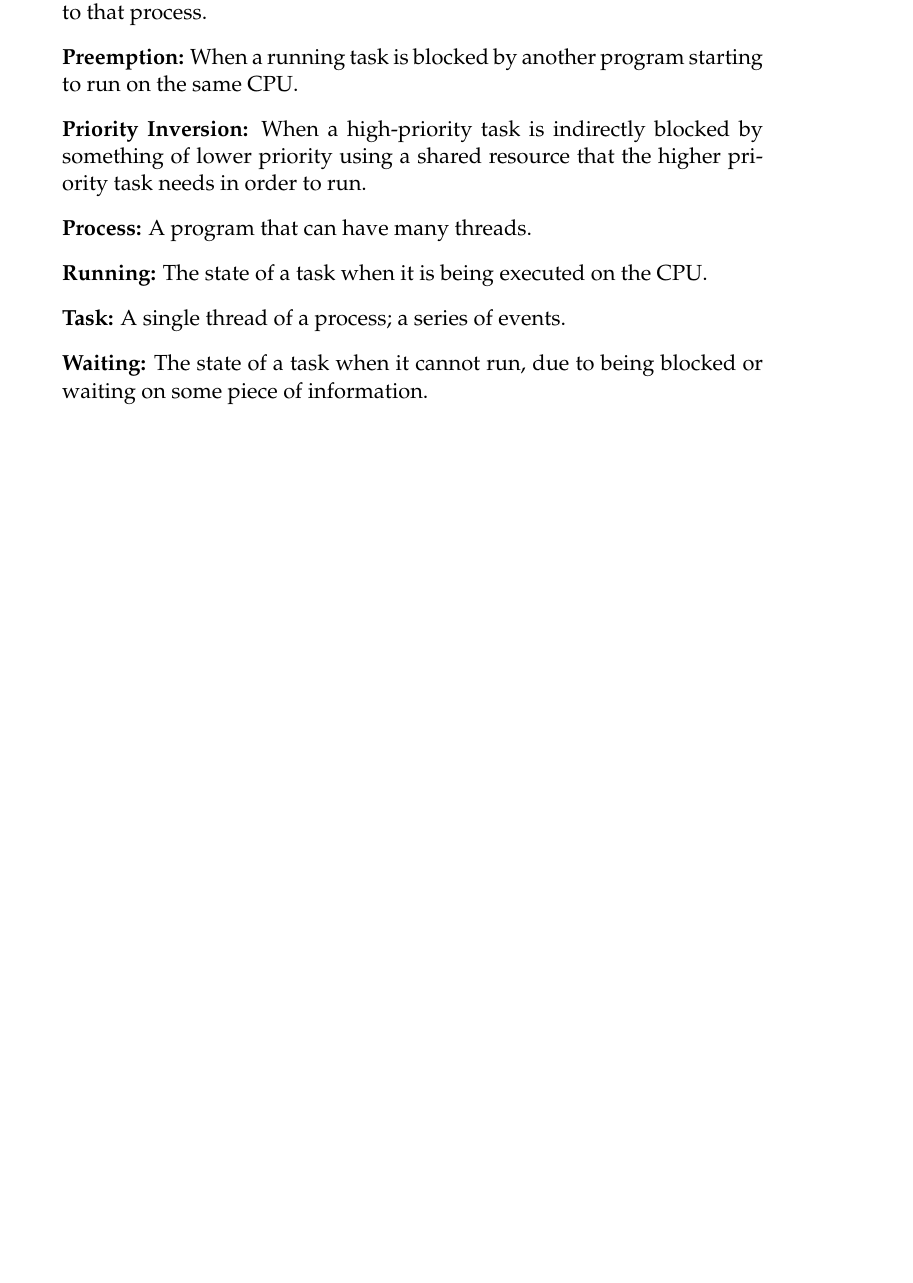
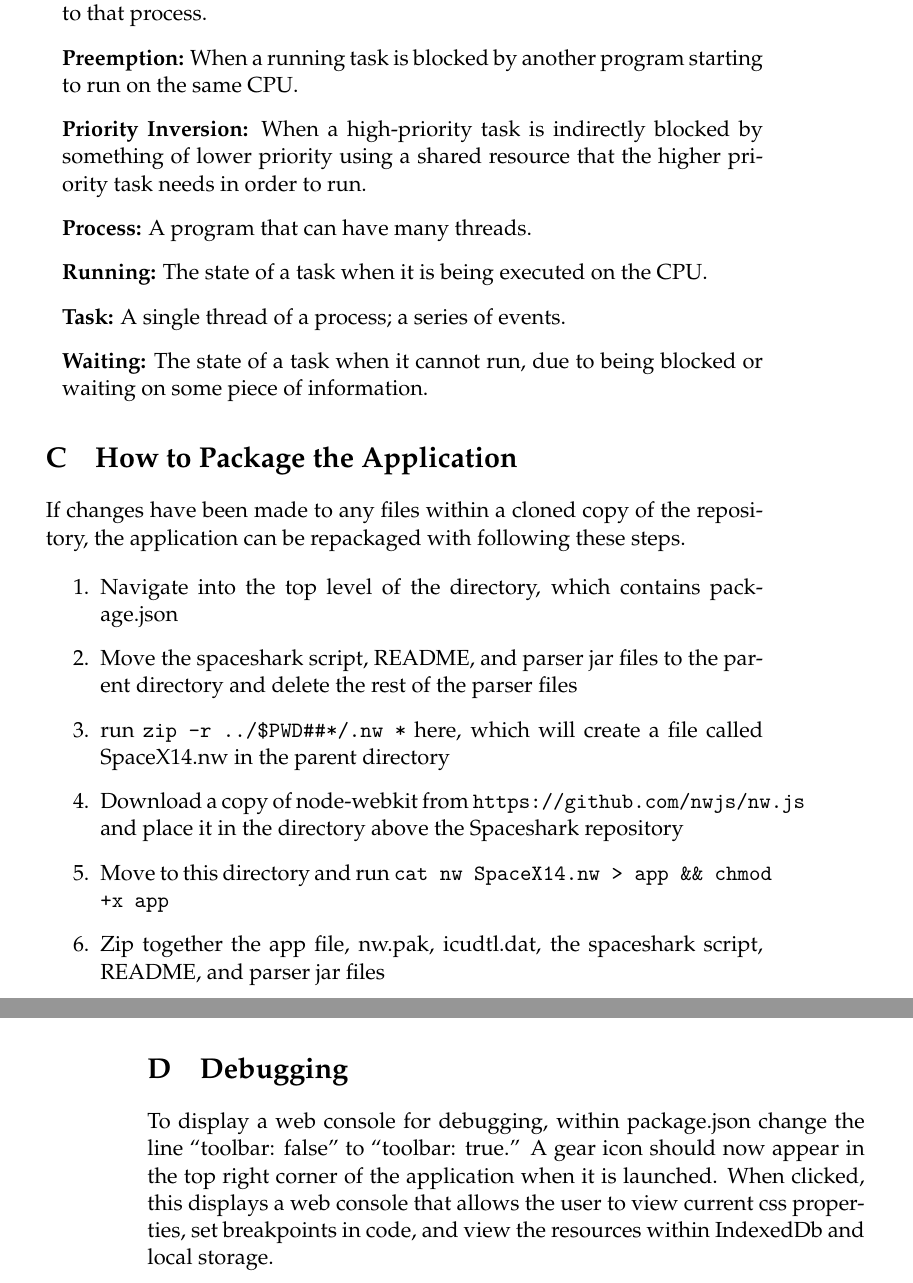
Before and after one commit to golden3point14/SpaceX14, a LaTeX thesis (latex/spacex-final-report.tex): part of page 43 of 43 before the commit and two parts of pages 43 and 44 of 44 after it, the two joined at a grey line, cut so that both start at the same text, the shorter picture padded with empty space. Compiled offline with pdfLaTeX.

Commit message:
adding packaging and debugging sections

```diff
--- a/latex/spacex-final-report.tex
+++ b/latex/spacex-final-report.tex
@@ -1222,4 +1218,32 @@ order to run.
 \item {\bf Task:} A single thread of a process; a series of events.
 \item {\bf Waiting:} The state of a task when it cannot run, due to being blocked or waiting on some piece of information.
 \end{itemize}
+
+\section{How to Package the Application}
+If changes have been made to any files within a cloned copy of the repository,
+the application can be repackaged with following these steps.
+
+\begin{enumerate}
+  \item Navigate into the top level of the directory, which contains
+    package.json
+  \item Move the spaceshark script, README, and parser jar files to the parent directory
+    and delete the rest of the parser files
+  \item run \texttt{zip -r ../\${PWD\#\#*/}.nw *} here, which will create a file
+    called SpaceX14.nw in the parent directory
+  \item Download a copy of node-webkit from
+    \texttt{https://github.com/nwjs/nw.js} and
+    place it in the directory above the Spaceshark repository
+  \item Move to this directory and run \texttt{cat nw SpaceX14.nw >
+    app \&\& chmod +x app}
+  \item Zip together the app file, nw.pak, icudtl.dat, the spaceshark script,
+    README, and parser jar files
+\end{enumerate}
+
+\section{Debugging}
+To display a web console for debugging, within package.json change the line
+``toolbar: false'' to ``toolbar: true.'' A gear icon should now appear in the
+top right corner of the application when it is launched. When clicked, this
+displays a web console that allows the user to view current css properties,
+set breakpoints in code, and view the resources within IndexedDb and local
+storage.
 \end{document}
```
Also changed, not shown: latex/spacex-final-report.tex (38 more changed lines).
